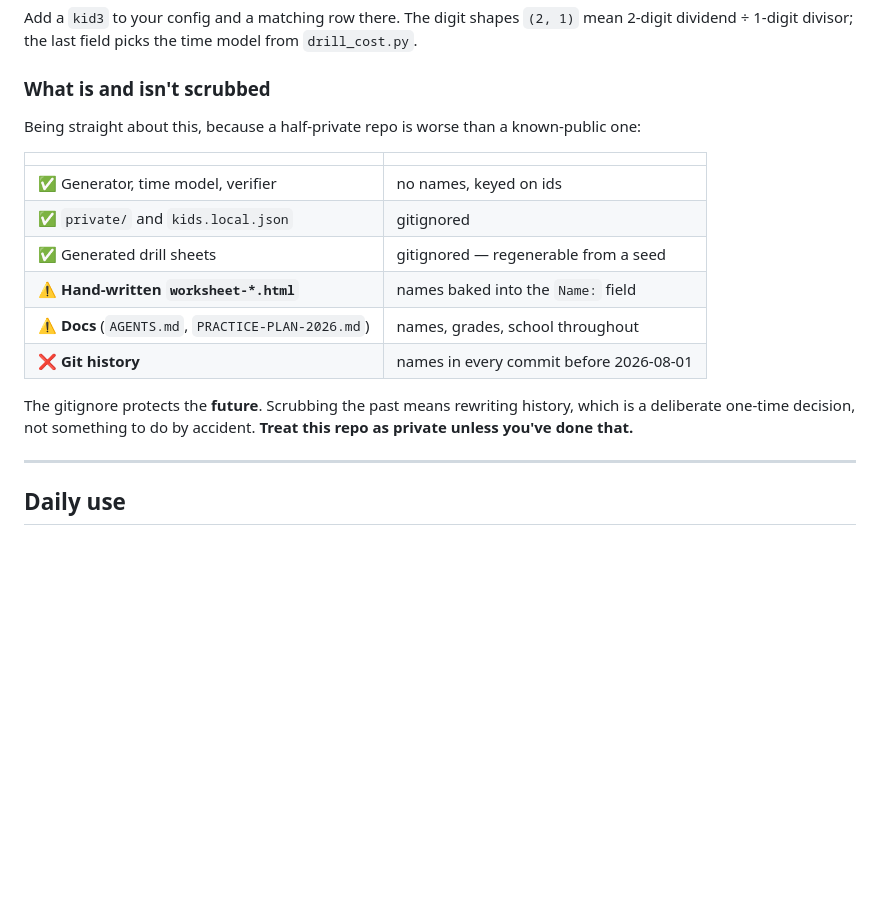
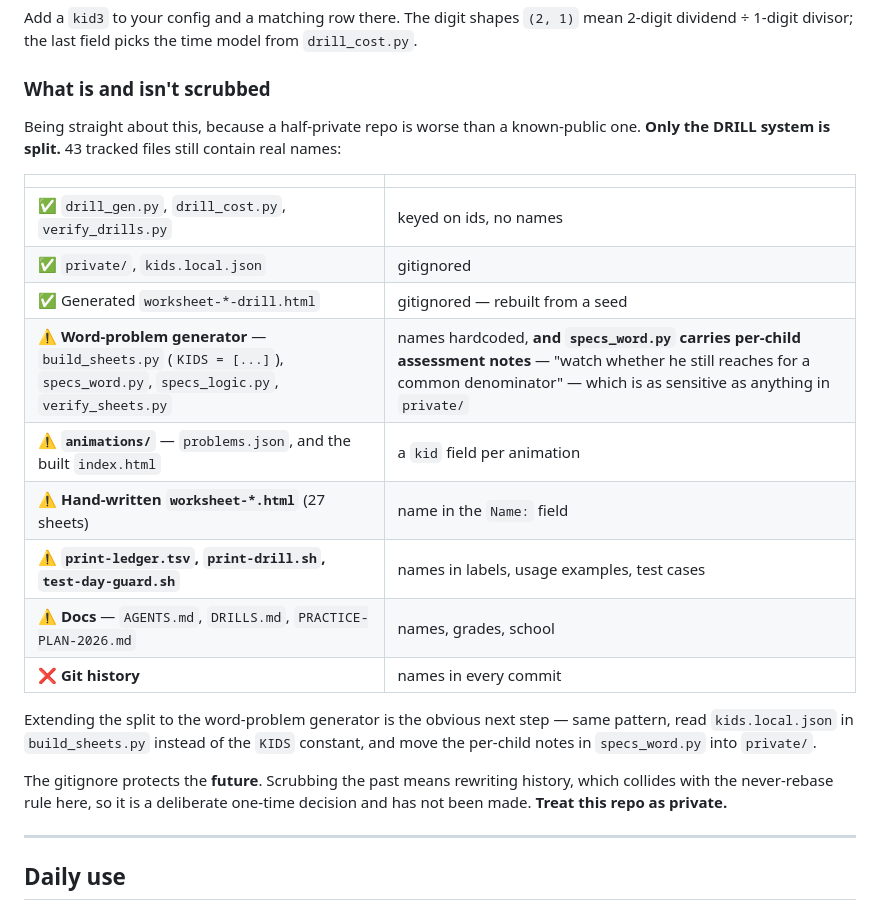
Before and after one commit to sifxtreme/math-practice, a Markdown page: README.md, the part around the change. Drawn GitHub-style; blank space fills up the shorter version.

Commit message:
README: correct the scrub table — only the drill system is split
The table claimed the exposure was hand-written worksheets and docs. An audit of
tracked files says 43, including code the first pass missed entirely:

  build_sheets.py     KIDS = [("...", "3rd Grade"), ...] hardcoded
  specs_word.py       names AND per-child assessment notes — "watch whether he
                      still reaches for a common denominator ... the skill is
                      Shaky, not Solid". That is the same category as the file
                      just moved into private/, and it is committed.
  verify_sheets.py    17 name-keyed assertions
  animations/         a kid field per animation, plus the built index.html
  print-ledger.tsv, print-drill.sh, test-day-guard.sh   labels and examples

Claiming more privacy than exists is worse than claiming none, so the table now
lists every category and names the next step: point build_sheets.py at
kids.local.json and move the per-child notes into private/.

Co-Authored-By: Claude Opus 5 (1M context) <noreply@anthropic.com>

```diff
--- a/README.md
+++ b/README.md
@@ -63,20 +63,28 @@ Add a `kid3` to your config and a matching row there. The digit shapes `(2, 1)`
 
 ### What is and isn't scrubbed
 
-Being straight about this, because a half-private repo is worse than a known-public one:
+Being straight about this, because a half-private repo is worse than a known-public one.
+**Only the DRILL system is split.** 43 tracked files still contain real names:
 
 | | |
 |---|---|
-| ✅ Generator, time model, verifier | no names, keyed on ids |
-| ✅ `private/` and `kids.local.json` | gitignored |
-| ✅ Generated drill sheets | gitignored — regenerable from a seed |
-| ⚠️ **Hand-written `worksheet-*.html`** | names baked into the `Name:` field |
-| ⚠️ **Docs** (`AGENTS.md`, `PRACTICE-PLAN-2026.md`) | names, grades, school throughout |
-| ❌ **Git history** | names in every commit before 2026-08-01 |
+| ✅ `drill_gen.py`, `drill_cost.py`, `verify_drills.py` | keyed on ids, no names |
+| ✅ `private/`, `kids.local.json` | gitignored |
+| ✅ Generated `worksheet-*-drill.html` | gitignored — rebuilt from a seed |
+| ⚠️ **Word-problem generator** — `build_sheets.py` (`KIDS = [...]`), `specs_word.py`, `specs_logic.py`, `verify_sheets.py` | names hardcoded, **and `specs_word.py` carries per-child assessment notes** — "watch whether he still reaches for a common denominator" — which is as sensitive as anything in `private/` |
+| ⚠️ **`animations/`** — `problems.json`, and the built `index.html` | a `kid` field per animation |
+| ⚠️ **Hand-written `worksheet-*.html`** (27 sheets) | name in the `Name:` field |
+| ⚠️ **`print-ledger.tsv`, `print-drill.sh`, `test-day-guard.sh`** | names in labels, usage examples, test cases |
+| ⚠️ **Docs** — `AGENTS.md`, `DRILLS.md`, `PRACTICE-PLAN-2026.md` | names, grades, school |
+| ❌ **Git history** | names in every commit |
+
+Extending the split to the word-problem generator is the obvious next step — same
+pattern, read `kids.local.json` in `build_sheets.py` instead of the `KIDS` constant, and
+move the per-child notes in `specs_word.py` into `private/`.
 
 The gitignore protects the **future**. Scrubbing the past means rewriting history, which
-is a deliberate one-time decision, not something to do by accident. **Treat this repo as
-private unless you've done that.**
+collides with the never-rebase rule here, so it is a deliberate one-time decision and has
+not been made. **Treat this repo as private.**
 
 ---
 
```
